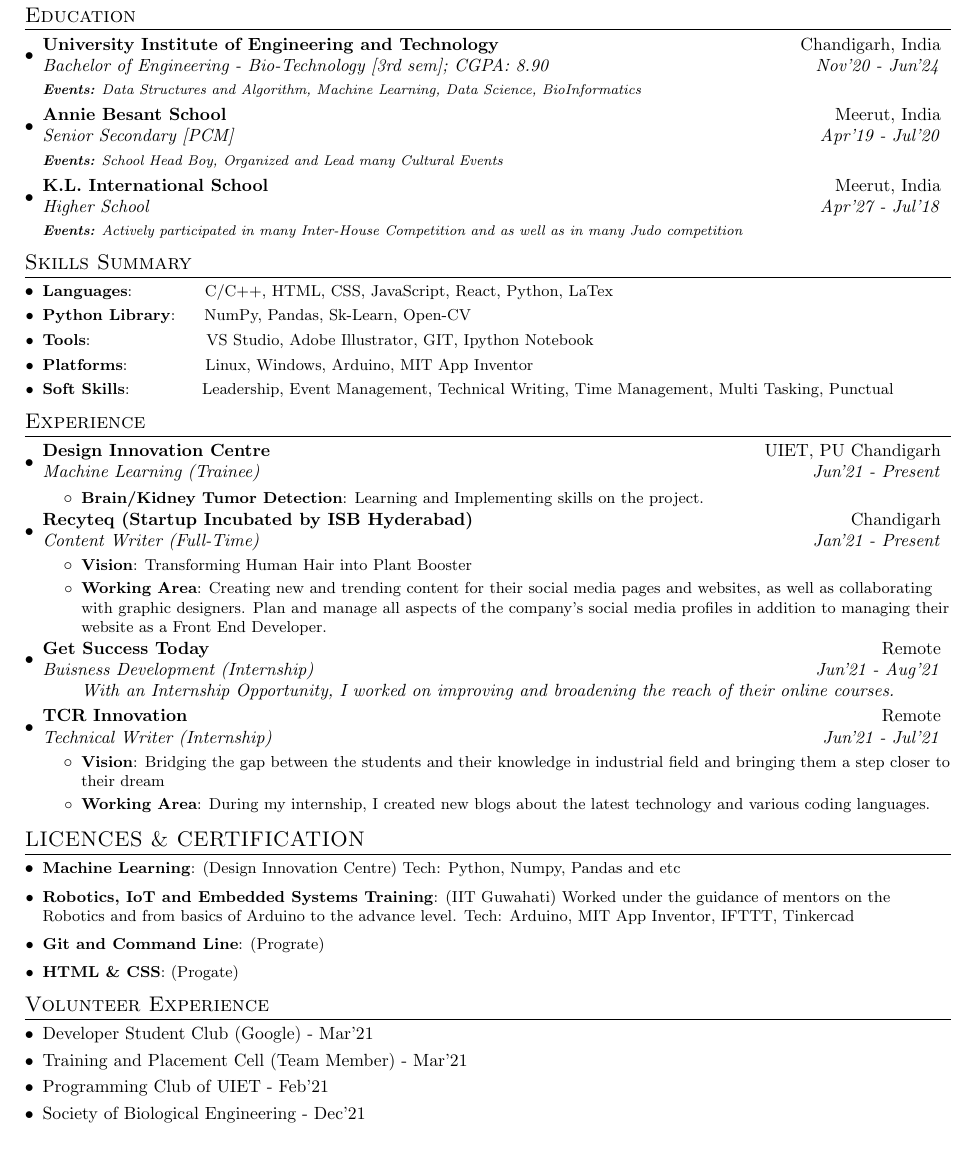
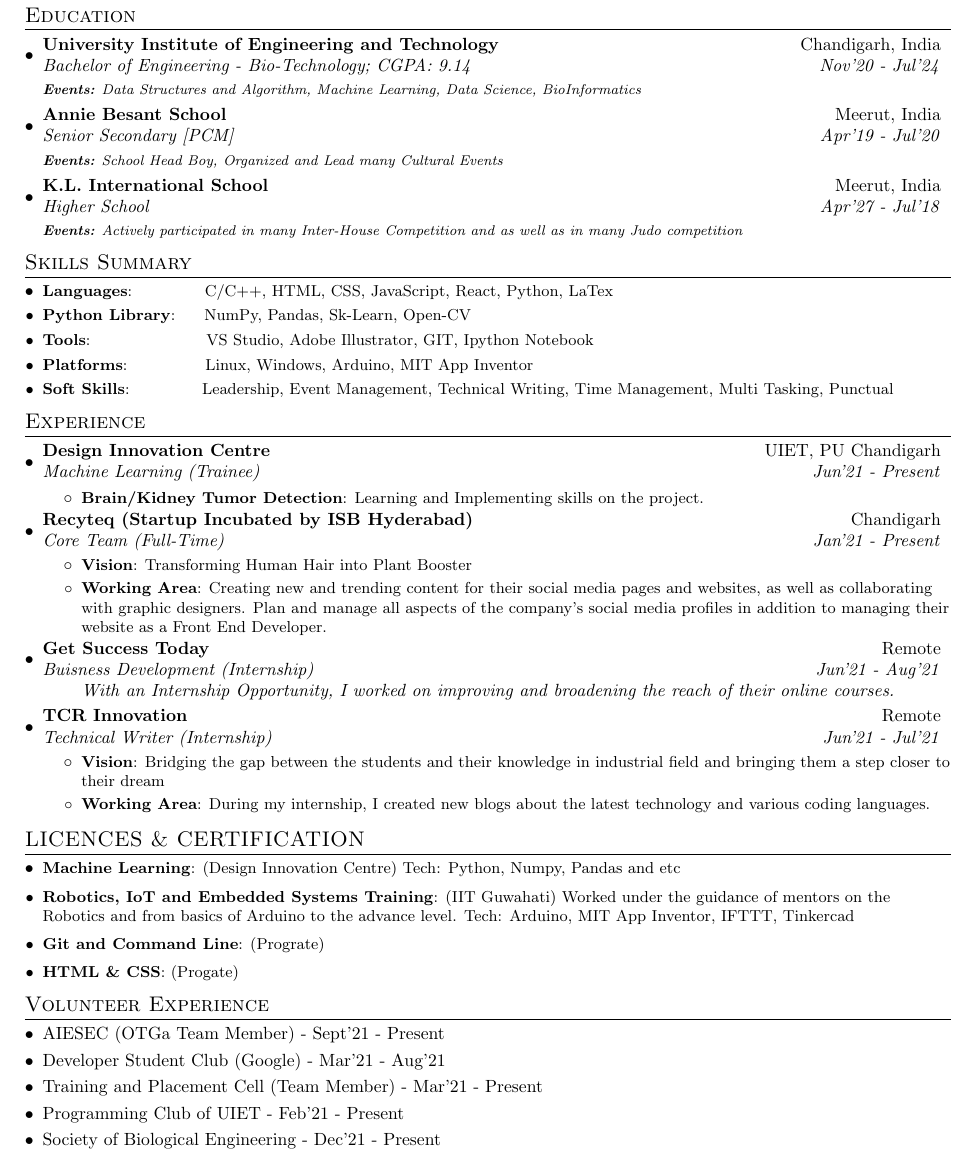
Before and after one commit to Kanishk0412/LaTex_Resume, a LaTeX CV (kanishk_tyagi_resume.tex): part of the page, cut so that both start at the same text. Compiled offline with pdfLaTeX.

Commit message:
update resume

```diff
--- a/kanishk_tyagi_resume.tex
+++ b/kanishk_tyagi_resume.tex
@@ -91,7 +91,7 @@
   \resumeSubHeadingListStart
     \resumeSubheading
       {University Institute of Engineering and Technology}{Chandigarh, India}
-      {Bachelor of Engineering - Bio-Technology [3rd sem];  CGPA: 8.90}{Nov'20 - Jun'24}
+      {Bachelor of Engineering - Bio-Technology;  CGPA: 9.14}{Nov'20 - Jul'24}
       {\scriptsize \textit{ \footnotesize{\newline{}\textbf{Events:} Data Structures and Algorithm, Machine Learning, Data Science, BioInformatics}}}
     \resumeSubHeadingListEnd
 \vspace{-15pt}
@@ -132,7 +132,7 @@
 		\resumeItemListEnd
 \vspace{-3pt}
     \resumeSubheading{Recyteq (Startup Incubated by ISB Hyderabad)}{Chandigarh}
-    {Content Writer (Full-Time)}{Jan'21 - Present}
+    {Core Team (Full-Time)}{Jan'21 - Present}
     \resumeItemListStart
         \resumeItem{Vision}{Transforming Human Hair into Plant Booster}
         \resumeItem{Working Area}{Creating new and trending content for their social media pages and websites, as well as collaborating with graphic designers. Plan and manage all aspects of the company's social media profiles in addition to managing their website as a Front End Developer.}
@@ -184,13 +184,15 @@
 \vspace{-5pt}
 \section{Volunteer Experience}
 \begin{description}[font=$\bullet$]
-    \item {Developer Student Club (Google) - Mar'21}
+    \item {AIESEC (OTGa Team Member) - Sept'21 - Present}
 \vspace{-5pt}
-    \item {Training and Placement Cell (Team Member) - Mar'21}
+    \item {Developer Student Club (Google) - Mar'21 - Aug'21}
 \vspace{-5pt}
-    \item {Programming Club of UIET - Feb'21}
+    \item {Training and Placement Cell (Team Member) - Mar'21 - Present}
 \vspace{-5pt}
-    \item {Society of Biological Engineering - Dec'21}
+    \item {Programming Club of UIET - Feb'21 - Present}
+\vspace{-5pt}
+    \item {Society of Biological Engineering - Dec'21 - Present}
 
 \end{description}
 
```
